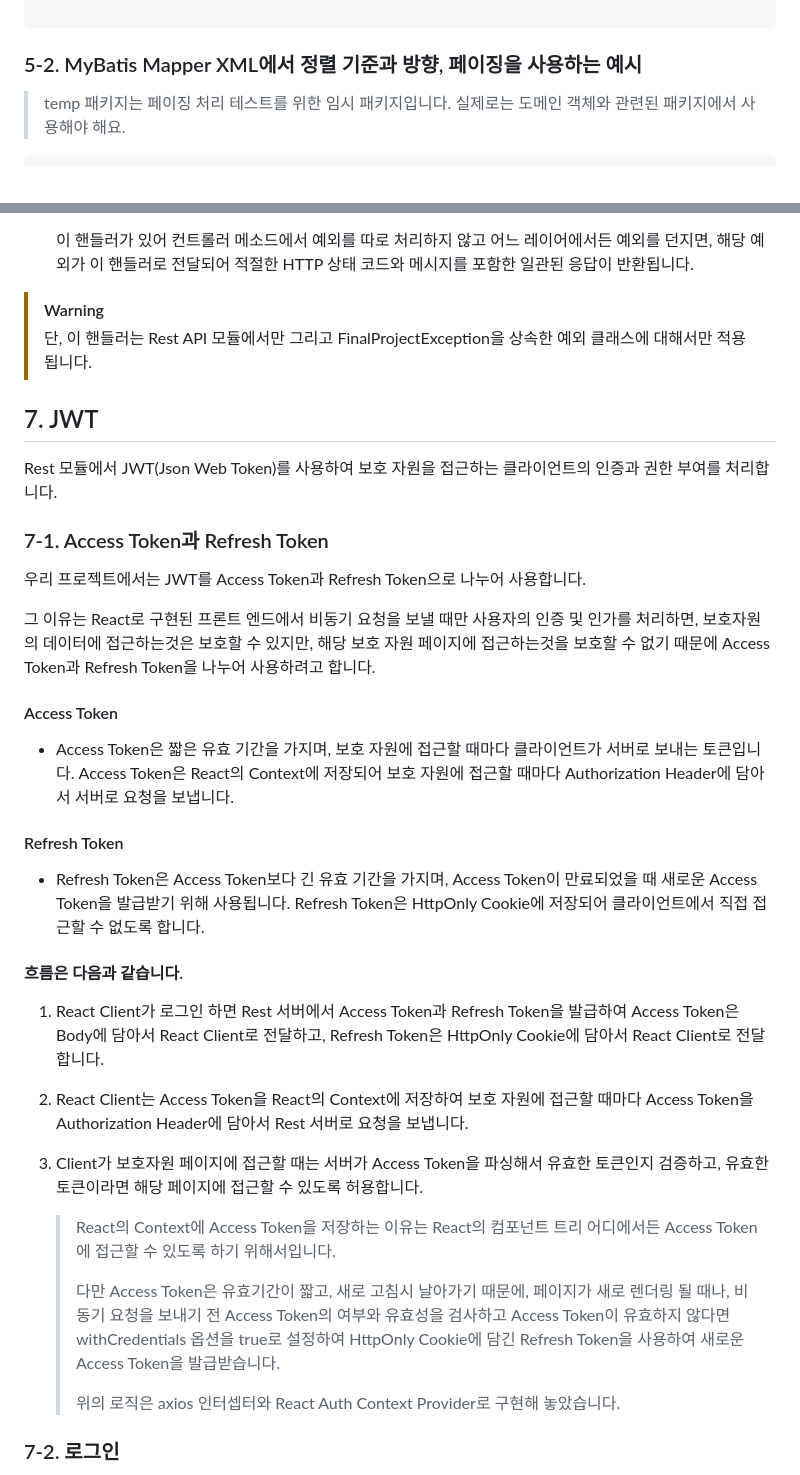
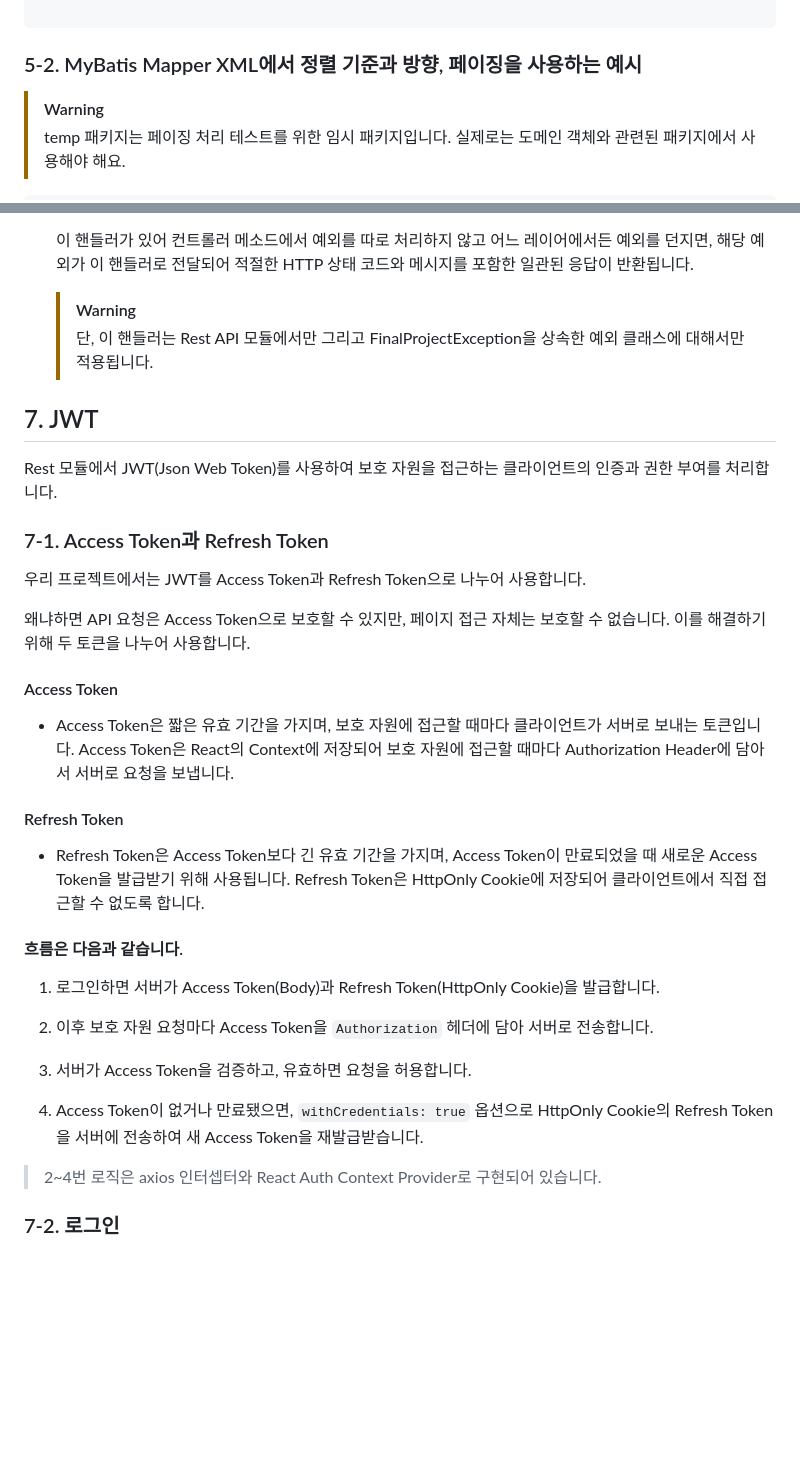
Before and after one commit to eenen123123/final_project_backend, a Markdown page: README.md, 2 parts joined by grey strips. Rendered like a GitHub page; blank space fills up the shorter version.

Commit message:
README.md 업데이트: 페이징 처리 및 JWT 관련 경고 메시지 수정

````diff
--- a/README.md
+++ b/README.md
@@ -134,6 +134,8 @@ public PaginationInfo(int screenSize, int blockSize, int page, String orderBy, S
 
 ### 5-2. MyBatis Mapper XML에서 정렬 기준과 방향, 페이징을 사용하는 예시
 
+> [!WARNING]
+>
 > temp 패키지는 페이징 처리 테스트를 위한 임시 패키지입니다. 실제로는 도메인 객체와 관련된 패키지에서 사용해야 해요.
 
 ```xml
@@ -224,9 +226,9 @@ public PaginationInfo(int screenSize, int blockSize, int page, String orderBy, S
 
   이 핸들러가 있어 컨트롤러 메소드에서 예외를 따로 처리하지 않고 어느 레이어에서든 예외를 던지면, 해당 예외가 이 핸들러로 전달되어 적절한 HTTP 상태 코드와 메시지를 포함한 일관된 응답이 반환됩니다.
 
-> [!WARNING]
->
-> 단, 이 핸들러는 Rest API 모듈에서만 그리고 FinalProjectException을 상속한 예외 클래스에 대해서만 적용됩니다.
+  > [!WARNING]
+  >
+  > 단, 이 핸들러는 Rest API 모듈에서만 그리고 FinalProjectException을 상속한 예외 클래스에 대해서만 적용됩니다.
 
 ## 7. JWT
 
@@ -236,7 +238,9 @@ Rest 모듈에서 JWT(Json Web Token)를 사용하여 보호 자원을 접근하
 
 우리 프로젝트에서는 JWT를 Access Token과 Refresh Token으로 나누어 사용합니다.
 
-그 이유는 React로 구현된 프론트 엔드에서 비동기 요청을 보낼 때만 사용자의 인증 및 인가를 처리하면, 보호자원의 데이터에 접근하는것은 보호할 수 있지만, 해당 보호 자원 페이지에 접근하는것을 보호할 수 없기 때문에 Access Token과 Refresh Token을 나누어 사용하려고 합니다.
+왜냐하면 API 요청은 Access Token으로 보호할 수 있지만,
+페이지 접근 자체는 보호할 수 없습니다.
+이를 해결하기 위해 두 토큰을 나누어 사용합니다.
 
 #### Access Token
 
@@ -248,17 +252,16 @@ Rest 모듈에서 JWT(Json Web Token)를 사용하여 보호 자원을 접근하
 
 #### 흐름은 다음과 같습니다.
 
-1. React Client가 로그인 하면 Rest 서버에서 Access Token과 Refresh Token을 발급하여 Access Token은 Body에 담아서 React Client로 전달하고, Refresh Token은 HttpOnly Cookie에 담아서 React Client로 전달합니다.
+1. 로그인하면 서버가 Access Token(Body)과 Refresh Token(HttpOnly Cookie)을 발급합니다.
 
-2. React Client는 Access Token을 React의 Context에 저장하여 보호 자원에 접근할 때마다 Access Token을 Authorization Header에 담아서 Rest 서버로 요청을 보냅니다.
+2. 이후 보호 자원 요청마다 Access Token을 `Authorization` 헤더에 담아 서버로 전송합니다.
 
-3. Client가 보호자원 페이지에 접근할 때는 서버가 Access Token을 파싱해서 유효한 토큰인지 검증하고, 유효한 토큰이라면 해당 페이지에 접근할 수 있도록 허용합니다.
+3. 서버가 Access Token을 검증하고, 유효하면 요청을 허용합니다.
 
-   > React의 Context에 Access Token을 저장하는 이유는 React의 컴포넌트 트리 어디에서든 Access Token에 접근할 수 있도록 하기 위해서입니다.
-   >
-   > 다만 Access Token은 유효기간이 짧고, 새로 고침시 날아가기 때문에, 페이지가 새로 렌더링 될 때나, 비동기 요청을 보내기 전 Access Token의 여부와 유효성을 검사하고 Access Token이 유효하지 않다면 withCredentials 옵션을 true로 설정하여 HttpOnly Cookie에 담긴 Refresh Token을 사용하여 새로운 Access Token을 발급받습니다.
-   >
-   > 위의 로직은 axios 인터셉터와 React Auth Context Provider로 구현해 놓았습니다.
+4. Access Token이 없거나 만료됐으면, `withCredentials: true` 옵션으로 HttpOnly Cookie의
+   Refresh Token을 서버에 전송하여 새 Access Token을 재발급받습니다.
+
+> 2~4번 로직은 axios 인터셉터와 React Auth Context Provider로 구현되어 있습니다.
 
 ### 7-2. 로그인
 
````
Also changed, not shown: other parts of README.md (+3 -3 lines).
